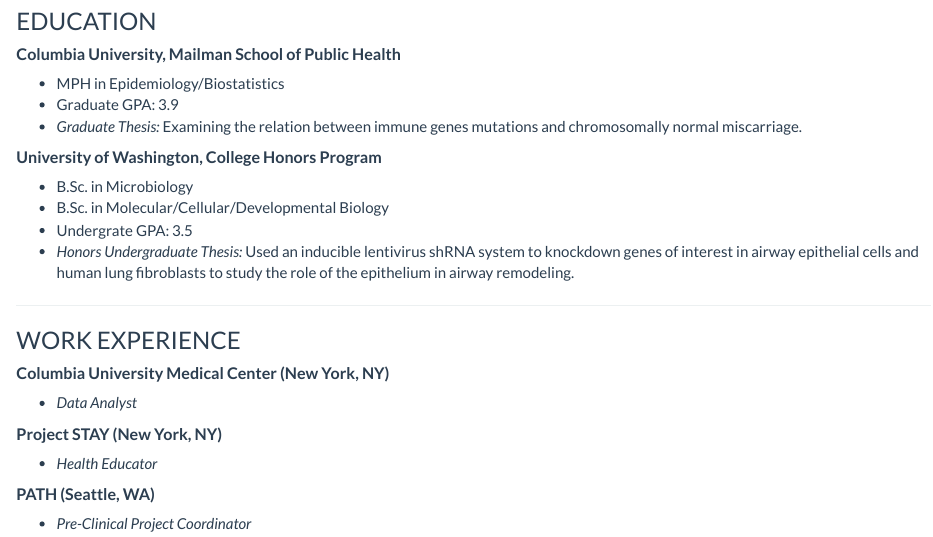
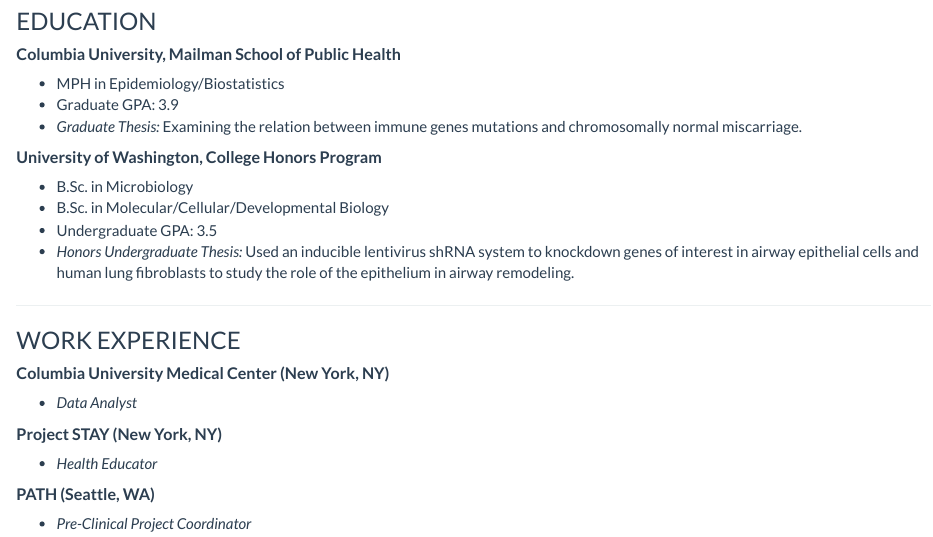
Before and after one commit to candacehaghighi/candacehaghighi.github.io, an R Markdown document (resumepage.Rmd): the page in a window 1100 px wide, from 180 px down. Rendered offline with R 4.5, knitr and Pandoc, with nearby package versions; a font, style sheet, LaTeX package, included part or bibliography that could not be used is replaced or left out.

Commit message:
Spelling revision to resumepage.

```diff
--- a/resumepage.Rmd
+++ b/resumepage.Rmd
@@ -13,7 +13,7 @@
 ##### **University of Washington, College Honors Program**
 + B.Sc. in Microbiology
 + B.Sc. in Molecular/Cellular/Developmental Biology
-+ Undergrate GPA: 3.5
++ Undergraduate GPA: 3.5
 + *Honors Undergraduate Thesis:* Used an inducible lentivirus shRNA system to knockdown genes of interest in airway epithelial cells and human lung fibroblasts to study the role of the epithelium in airway remodeling.
 
 ***
```
Also changed, not shown: resumepage.html.
